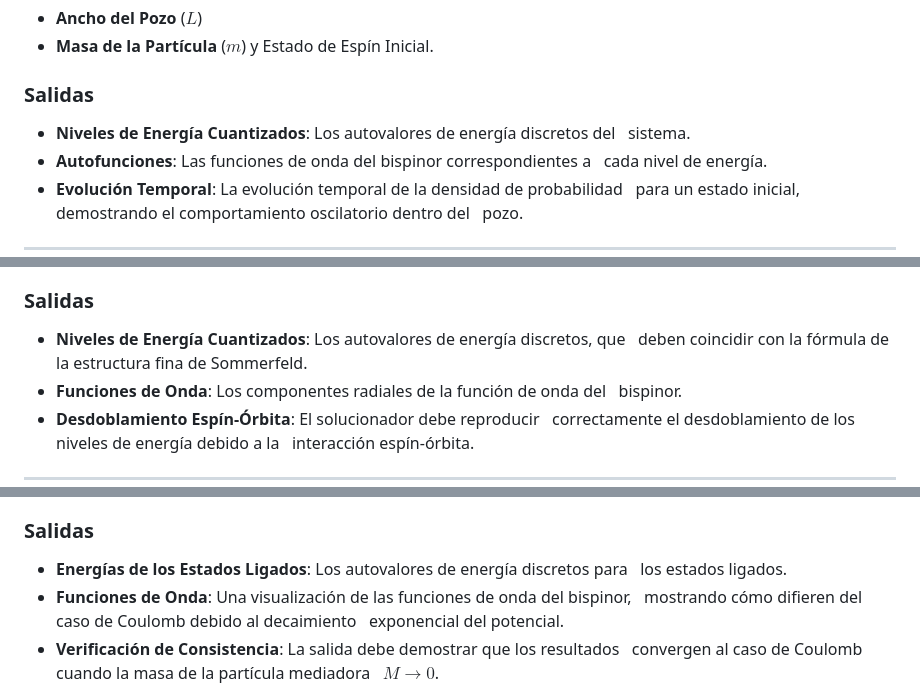
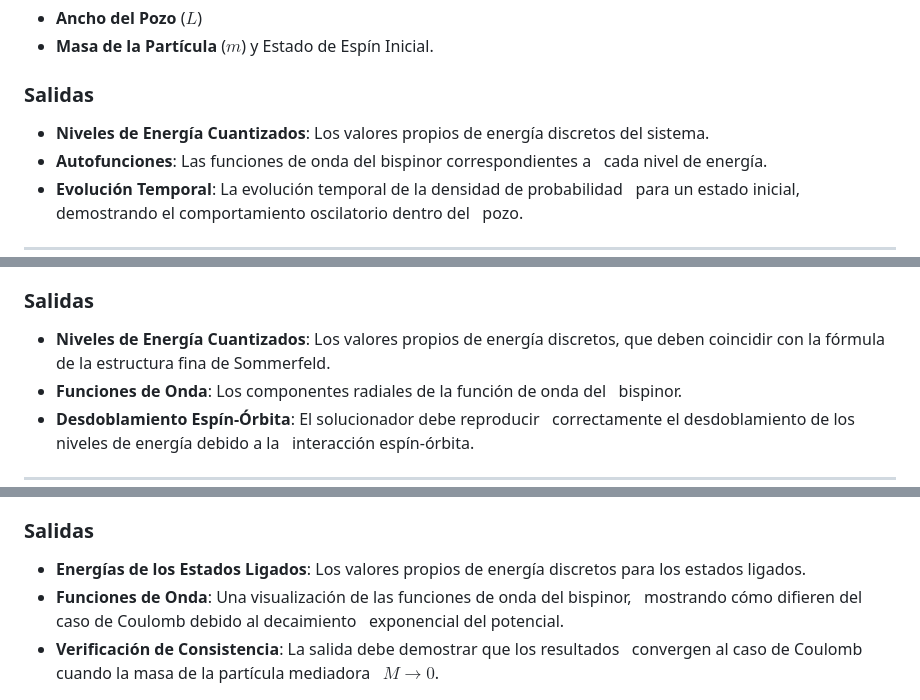
Before and after one commit to Julian-L-Avila-M/Dirac-Equation-Solver, a Markdown page: Planing/problems-to-solve.md, 3 parts joined by grey strips. GitHub-like rendering.

Commit message:
Fix typos.

```diff
--- a/Planing/problems-to-solve.md
+++ b/Planing/problems-to-solve.md
@@ -49,8 +49,8 @@ paredes del pozo.
 * **Masa de la Partícula** ($m$) y Estado de Espín Inicial.
 
 ### Salidas
-* **Niveles de Energía Cuantizados**: Los autovalores de energía discretos del
-  sistema.
+* **Niveles de Energía Cuantizados**: Los valores propios de energía discretos
+	del	sistema.
 * **Autofunciones**: Las funciones de onda del bispinor correspondientes a
   cada nivel de energía.
 * **Evolución Temporal**: La evolución temporal de la densidad de probabilidad
@@ -96,8 +96,8 @@ específicamente el potencial de Coulomb $V(r) = -Z\alpha/r$.
   coordenadas esféricas.
 
 ### Salidas
-* **Niveles de Energía Cuantizados**: Los autovalores de energía discretos, que
-  deben coincidir con la fórmula de la estructura fina de Sommerfeld.
+* **Niveles de Energía Cuantizados**: Los valores propios de energía discretos,
+	que deben coincidir con la fórmula de la estructura fina de Sommerfeld.
 * **Funciones de Onda**: Los componentes radiales de la función de onda del
   bispinor.
 * **Desdoblamiento Espín-Órbita**: El solucionador debe reproducir
@@ -120,8 +120,8 @@ alcance $V(r) = -g \frac{e^{-Mr}}{r}$.
 * **Masa de la Partícula** ($m$) y Estado Inicial.
 
 ### Salidas
-* **Energías de los Estados Ligados**: Los autovalores de energía discretos para
-  los estados ligados.
+* **Energías de los Estados Ligados**: Los valores propios de energía discretos
+	para los estados ligados.
 * **Funciones de Onda**: Una visualización de las funciones de onda del bispinor,
   mostrando cómo difieren del caso de Coulomb debido al decaimiento
   exponencial del potencial.
```
